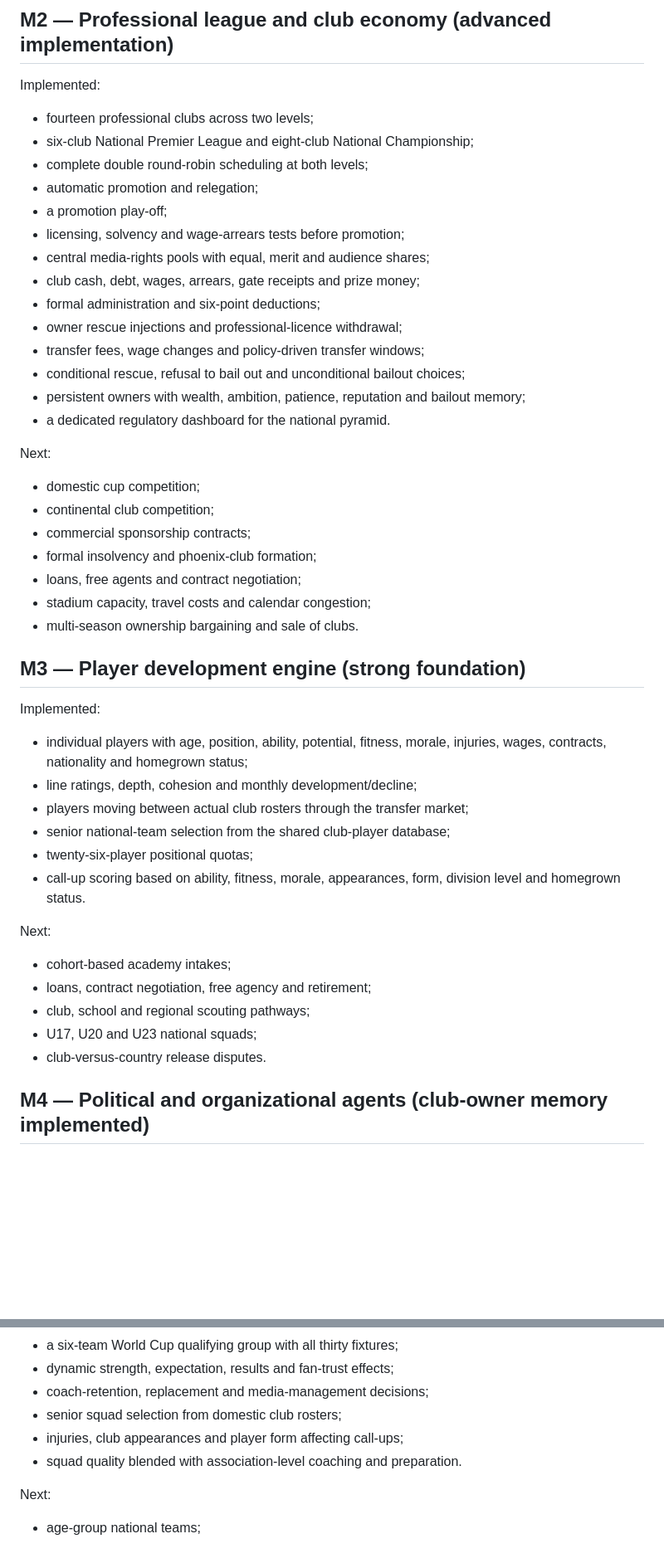
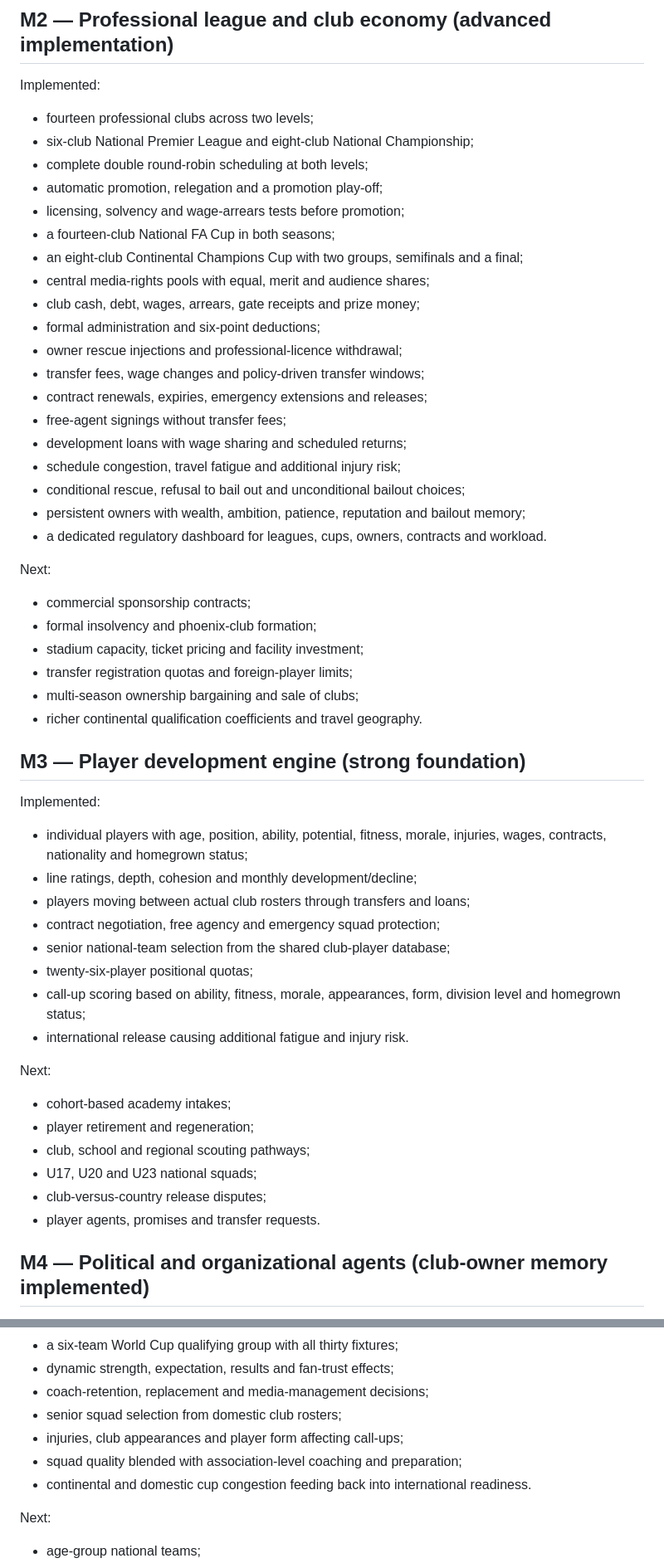
Before and after one commit to shengtenghou4-star/3, a Markdown page: docs/ROADMAP.md, 2 parts joined by grey strips. Shown at 83% size. GitHub-like rendering; blank space fills up the shorter version.

Commit message:
docs: record cups contracts and workload milestone

```diff
--- a/docs/ROADMAP.md
+++ b/docs/ROADMAP.md
@@ -28,27 +28,31 @@ Implemented:
 - fourteen professional clubs across two levels;
 - six-club National Premier League and eight-club National Championship;
 - complete double round-robin scheduling at both levels;
-- automatic promotion and relegation;
-- a promotion play-off;
+- automatic promotion, relegation and a promotion play-off;
 - licensing, solvency and wage-arrears tests before promotion;
+- a fourteen-club National FA Cup in both seasons;
+- an eight-club Continental Champions Cup with two groups, semifinals and a final;
 - central media-rights pools with equal, merit and audience shares;
 - club cash, debt, wages, arrears, gate receipts and prize money;
 - formal administration and six-point deductions;
 - owner rescue injections and professional-licence withdrawal;
 - transfer fees, wage changes and policy-driven transfer windows;
+- contract renewals, expiries, emergency extensions and releases;
+- free-agent signings without transfer fees;
+- development loans with wage sharing and scheduled returns;
+- schedule congestion, travel fatigue and additional injury risk;
 - conditional rescue, refusal to bail out and unconditional bailout choices;
 - persistent owners with wealth, ambition, patience, reputation and bailout memory;
-- a dedicated regulatory dashboard for the national pyramid.
+- a dedicated regulatory dashboard for leagues, cups, owners, contracts and workload.
 
 Next:
 
-- domestic cup competition;
-- continental club competition;
 - commercial sponsorship contracts;
 - formal insolvency and phoenix-club formation;
-- loans, free agents and contract negotiation;
-- stadium capacity, travel costs and calendar congestion;
-- multi-season ownership bargaining and sale of clubs.
+- stadium capacity, ticket pricing and facility investment;
+- transfer registration quotas and foreign-player limits;
+- multi-season ownership bargaining and sale of clubs;
+- richer continental qualification coefficients and travel geography.
 
 ## M3 — Player development engine (strong foundation)
 
@@ -56,18 +60,21 @@ Implemented:
 
 - individual players with age, position, ability, potential, fitness, morale, injuries, wages, contracts, nationality and homegrown status;
 - line ratings, depth, cohesion and monthly development/decline;
-- players moving between actual club rosters through the transfer market;
+- players moving between actual club rosters through transfers and loans;
+- contract negotiation, free agency and emergency squad protection;
 - senior national-team selection from the shared club-player database;
 - twenty-six-player positional quotas;
-- call-up scoring based on ability, fitness, morale, appearances, form, division level and homegrown status.
+- call-up scoring based on ability, fitness, morale, appearances, form, division level and homegrown status;
+- international release causing additional fatigue and injury risk.
 
 Next:
 
 - cohort-based academy intakes;
-- loans, contract negotiation, free agency and retirement;
+- player retirement and regeneration;
 - club, school and regional scouting pathways;
 - U17, U20 and U23 national squads;
-- club-versus-country release disputes.
+- club-versus-country release disputes;
+- player agents, promises and transfer requests.
 
 ## M4 — Political and organizational agents (club-owner memory implemented)
 
@@ -96,7 +103,8 @@ Implemented:
 - coach-retention, replacement and media-management decisions;
 - senior squad selection from domestic club rosters;
 - injuries, club appearances and player form affecting call-ups;
-- squad quality blended with association-level coaching and preparation.
+- squad quality blended with association-level coaching and preparation;
+- continental and domestic cup congestion feeding back into international readiness.
 
 Next:
 
```
